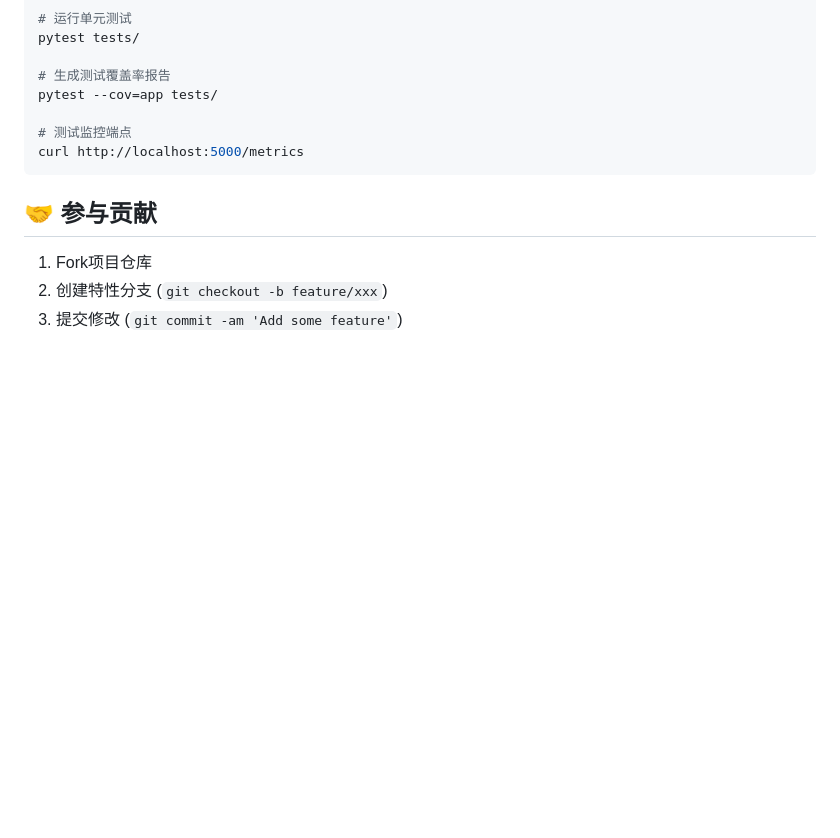
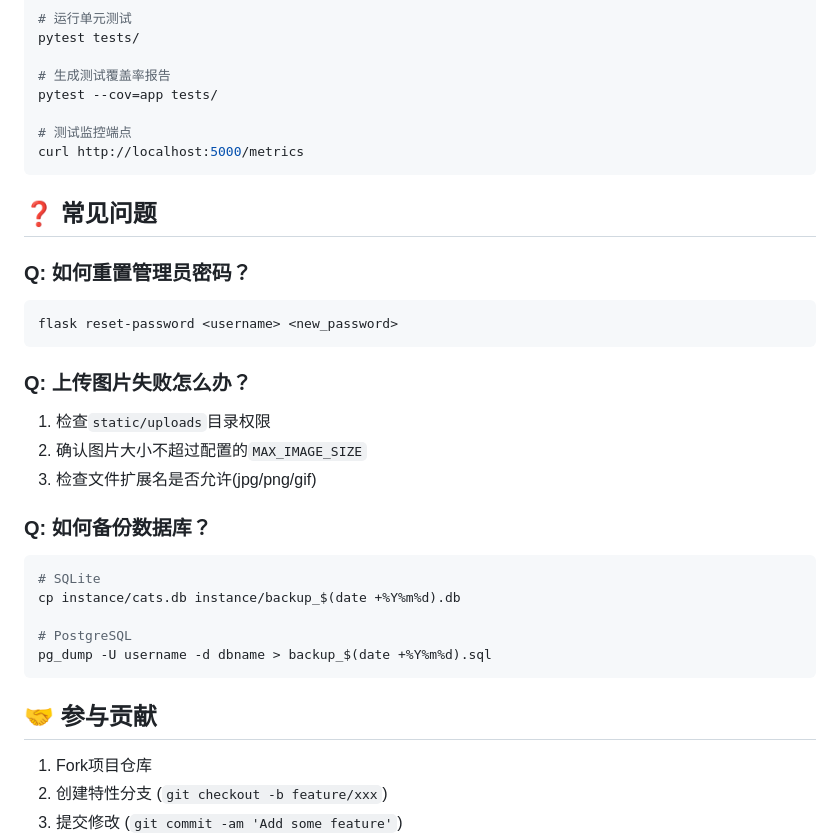
Before and after one commit to CATalogue-Team/CATalogue, a Markdown page: README_zh.md, the part around one of its changes. GitHub-like rendering; blank space fills up the shorter version.

````diff
--- a/README_zh.md
+++ b/README_zh.md
@@ -277,6 +283,27 @@ pytest --cov=app tests/
 curl http://localhost:5000/metrics
 ```
 
+## ❓ 常见问题
+
+### Q: 如何重置管理员密码？
+```bash
+flask reset-password <username> <new_password>
+```
+
+### Q: 上传图片失败怎么办？
+1. 检查`static/uploads`目录权限
+2. 确认图片大小不超过配置的`MAX_IMAGE_SIZE`
+3. 检查文件扩展名是否允许(jpg/png/gif)
+
+### Q: 如何备份数据库？
+```bash
+# SQLite
+cp instance/cats.db instance/backup_$(date +%Y%m%d).db
+
+# PostgreSQL
+pg_dump -U username -d dbname > backup_$(date +%Y%m%d).sql
+```
+
 ## 🤝 参与贡献
 1. Fork项目仓库
 2. 创建特性分支 (`git checkout -b feature/xxx`)
````
Also changed, not shown: other parts of README_zh.md (+7 -1 lines), README_en.md (+28 -1 lines).
